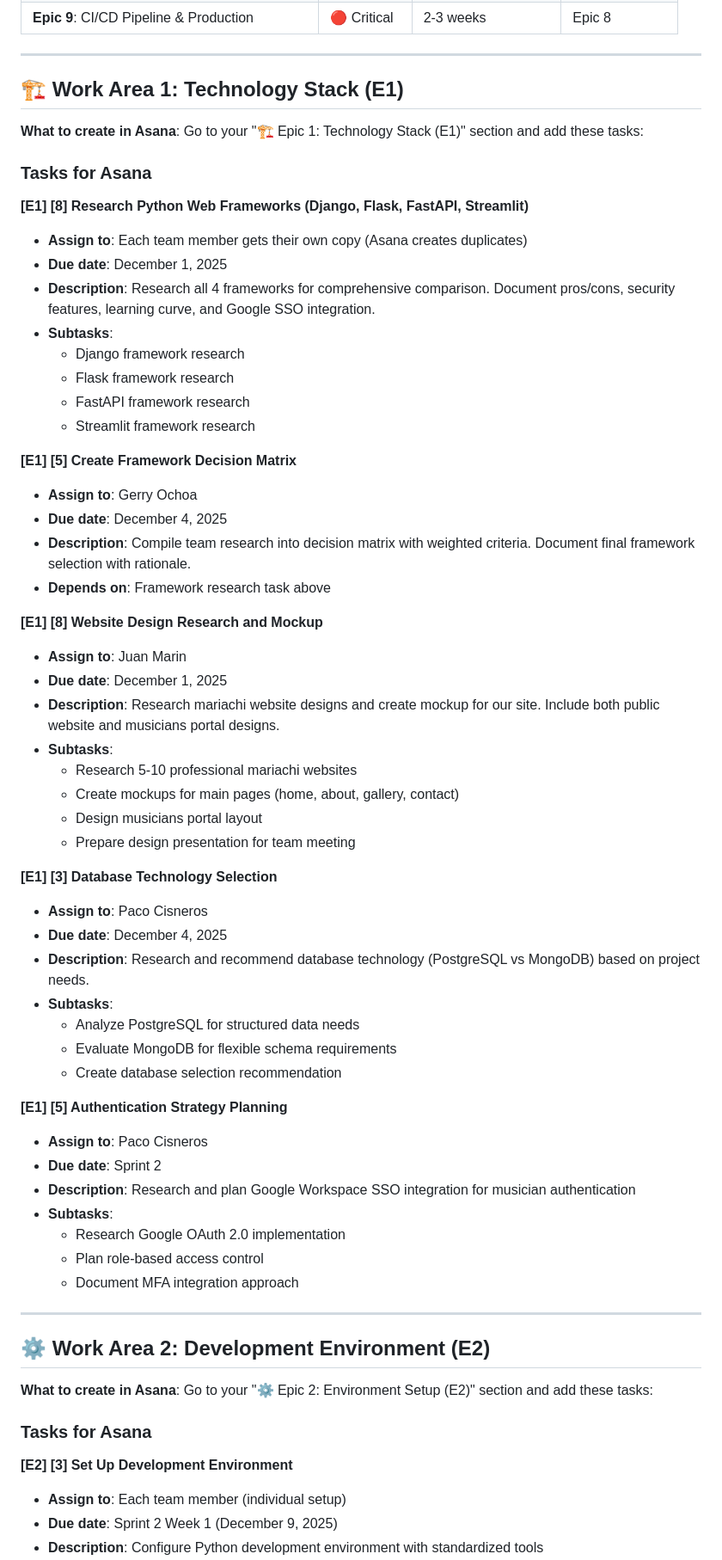
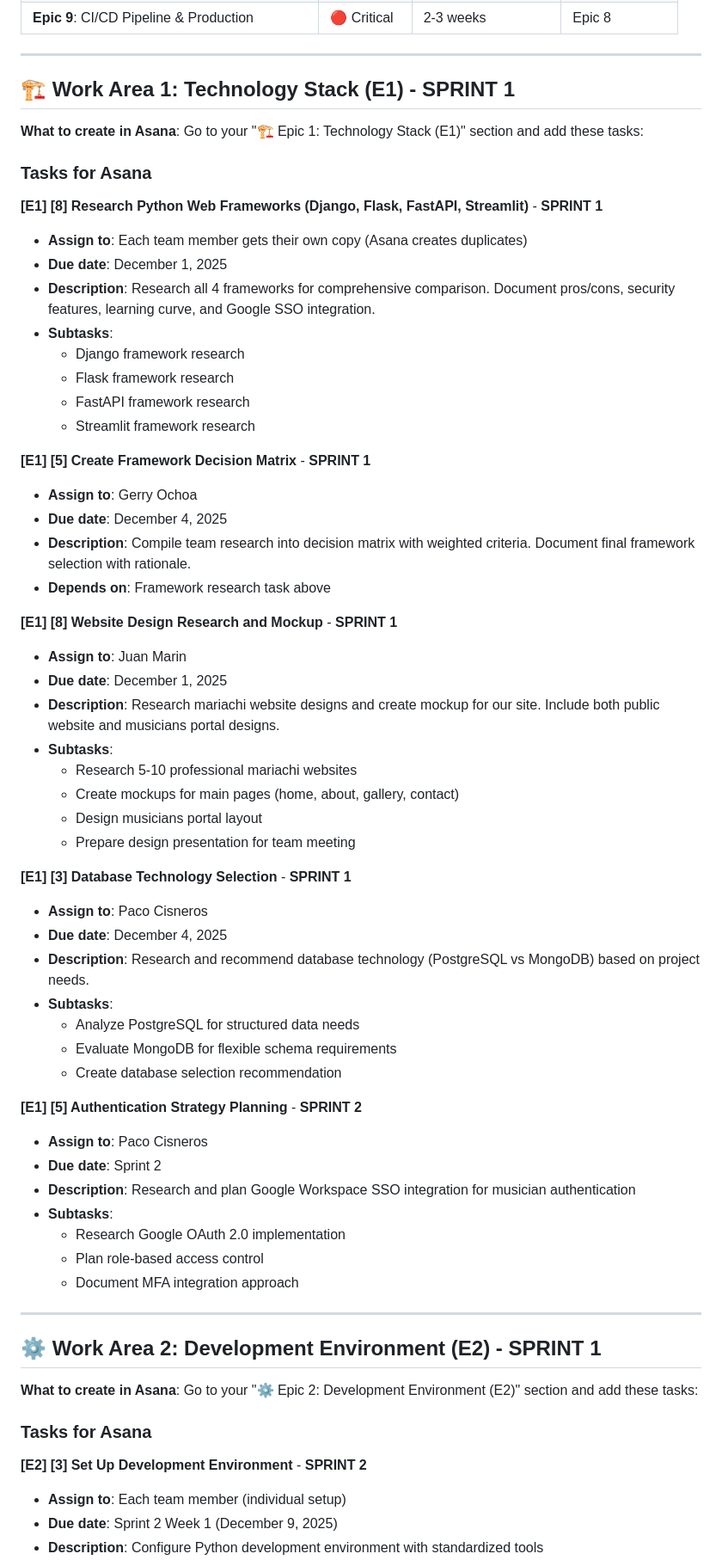
Before and after one commit to g0ochoa/python-mariachi-website, a Markdown page: asana-project-breakdown.md, the part around one of its changes. Shown at 86% size. Rendered like a GitHub page.

```diff
--- a/asana-project-breakdown.md
+++ b/asana-project-breakdown.md
@@ -70,13 +82,13 @@ This document helps you understand what tasks to create in Asana.
 
 ---
 
-## 🏗️ **Work Area 1: Technology Stack (E1)**
+## 🏗️ **Work Area 1: Technology Stack (E1)** - **SPRINT 1**
 
 **What to create in Asana**: Go to your "🏗️ Epic 1: Technology Stack (E1)" section and add these tasks:
 
 ### **Tasks for Asana**
 
-**[E1] [8] Research Python Web Frameworks (Django, Flask, FastAPI, Streamlit)**
+**[E1] [8] Research Python Web Frameworks (Django, Flask, FastAPI, Streamlit)** - **SPRINT 1**
 - **Assign to**: Each team member gets their own copy (Asana creates duplicates)
 - **Due date**: December 1, 2025
 - **Description**: Research all 4 frameworks for comprehensive comparison. Document pros/cons, security features, learning curve, and Google SSO integration.
@@ -86,13 +98,13 @@ This document helps you understand what tasks to create in Asana.
   - FastAPI framework research
   - Streamlit framework research
 
-**[E1] [5] Create Framework Decision Matrix**
+**[E1] [5] Create Framework Decision Matrix** - **SPRINT 1**
 - **Assign to**: Gerry Ochoa
 - **Due date**: December 4, 2025
 - **Description**: Compile team research into decision matrix with weighted criteria. Document final framework selection with rationale.
 - **Depends on**: Framework research task above
 
-**[E1] [8] Website Design Research and Mockup**
+**[E1] [8] Website Design Research and Mockup** - **SPRINT 1**
 - **Assign to**: Juan Marin
 - **Due date**: December 1, 2025
 - **Description**: Research mariachi website designs and create mockup for our site. Include both public website and musicians portal designs.
@@ -102,7 +114,7 @@ This document helps you understand what tasks to create in Asana.
   - Design musicians portal layout
   - Prepare design presentation for team meeting
 
-**[E1] [3] Database Technology Selection**
+**[E1] [3] Database Technology Selection** - **SPRINT 1**
 - **Assign to**: Paco Cisneros
 - **Due date**: December 4, 2025
 - **Description**: Research and recommend database technology (PostgreSQL vs MongoDB) based on project needs.
@@ -111,7 +123,7 @@ This document helps you understand what tasks to create in Asana.
   - Evaluate MongoDB for flexible schema requirements
   - Create database selection recommendation
 
-**[E1] [5] Authentication Strategy Planning**
+**[E1] [5] Authentication Strategy Planning** - **SPRINT 2**
 - **Assign to**: Paco Cisneros
 - **Due date**: Sprint 2
 - **Description**: Research and plan Google Workspace SSO integration for musician authentication
@@ -122,13 +134,13 @@ This document helps you understand what tasks to create in Asana.
 
 ---
 
-## ⚙️ **Work Area 2: Development Environment (E2)**
+## ⚙️ **Work Area 2: Development Environment (E2)** - **SPRINT 1**
 
-**What to create in Asana**: Go to your "⚙️ Epic 2: Environment Setup (E2)" section and add these tasks:
+**What to create in Asana**: Go to your "⚙️ Epic 2: Development Environment (E2)" section and add these tasks:
 
 ### **Tasks for Asana**
 
-**[E2] [3] Set Up Development Environment**
+**[E2] [3] Set Up Development Environment** - **SPRINT 2**
 - **Assign to**: Each team member (individual setup)
 - **Due date**: Sprint 2 Week 1 (December 9, 2025)
 - **Description**: Configure Python development environment with standardized tools
```
Also changed, not shown: other parts of asana-project-breakdown.md (+18 -6 lines).
